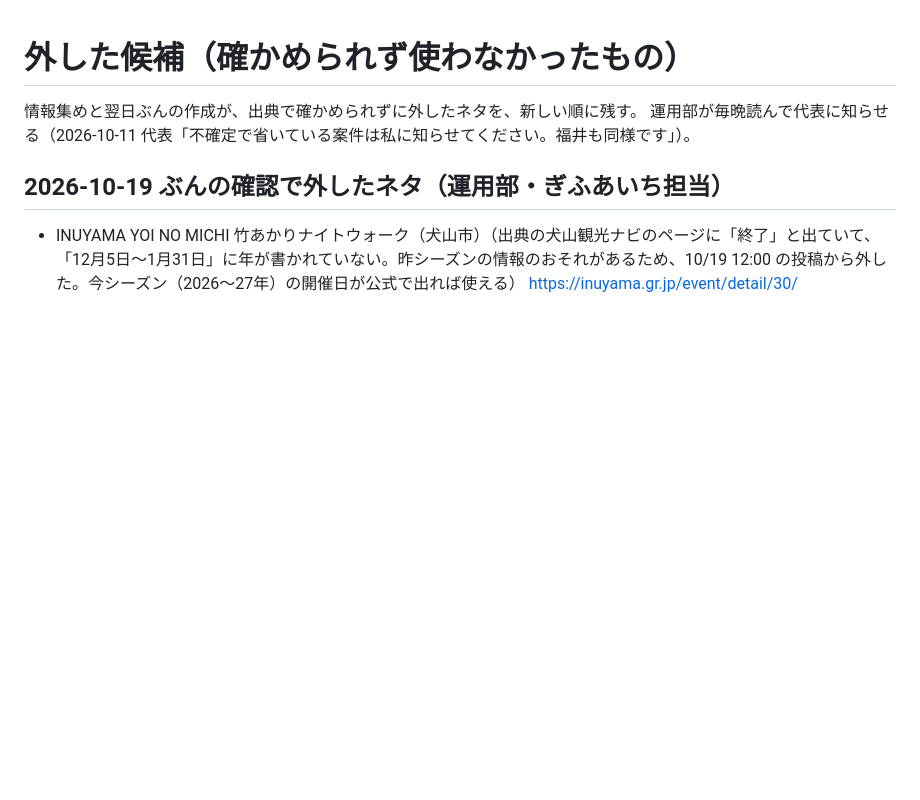
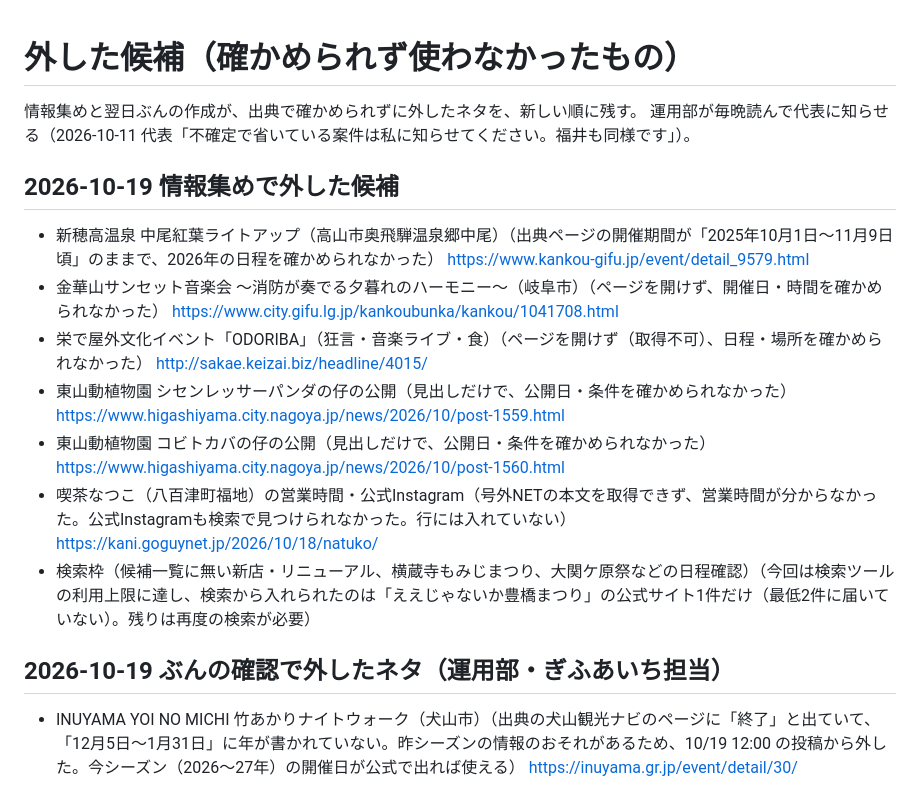
Before and after one commit to yu-fukui/gifu-aichi-odekake, a Markdown page: neta/外した候補.md, the part around the change. Drawn GitHub-style; blank space fills up the shorter version.

Commit message:
chore(neta): 確かめられず外した候補を記録

```diff
--- a/neta/外した候補.md
+++ b/neta/外した候補.md
@@ -2,6 +2,16 @@
 
 情報集めと翌日ぶんの作成が、出典で確かめられずに外したネタを、新しい順に残す。
 運用部が毎晩読んで代表に知らせる（2026-10-11 代表「不確定で省いている案件は私に知らせてください。福井も同様です」）。
+
+## 2026-10-19 情報集めで外した候補
+
+- 新穂高温泉 中尾紅葉ライトアップ（高山市奥飛騨温泉郷中尾）（出典ページの開催期間が「2025年10月1日〜11月9日頃」のままで、2026年の日程を確かめられなかった） https://www.kankou-gifu.jp/event/detail_9579.html
+- 金華山サンセット音楽会 ～消防が奏でる夕暮れのハーモニー～（岐阜市）（ページを開けず、開催日・時間を確かめられなかった） https://www.city.gifu.lg.jp/kankoubunka/kankou/1041708.html
+- 栄で屋外文化イベント「ODORIBA」（狂言・音楽ライブ・食）（ページを開けず（取得不可）、日程・場所を確かめられなかった） http://sakae.keizai.biz/headline/4015/
+- 東山動植物園 シセンレッサーパンダの仔の公開（見出しだけで、公開日・条件を確かめられなかった） https://www.higashiyama.city.nagoya.jp/news/2026/10/post-1559.html
+- 東山動植物園 コビトカバの仔の公開（見出しだけで、公開日・条件を確かめられなかった） https://www.higashiyama.city.nagoya.jp/news/2026/10/post-1560.html
+- 喫茶なつこ（八百津町福地）の営業時間・公式Instagram（号外NETの本文を取得できず、営業時間が分からなかった。公式Instagramも検索で見つけられなかった。行には入れていない） https://kani.goguynet.jp/2026/10/18/natuko/
+- 検索枠（候補一覧に無い新店・リニューアル、横蔵寺もみじまつり、大関ケ原祭などの日程確認）（今回は検索ツールの利用上限に達し、検索から入れられたのは「ええじゃないか豊橋まつり」の公式サイト1件だけ（最低2件に届いていない）。残りは再度の検索が必要）
 
 ## 2026-10-19 ぶんの確認で外したネタ（運用部・ぎふあいち担当）
 
```
